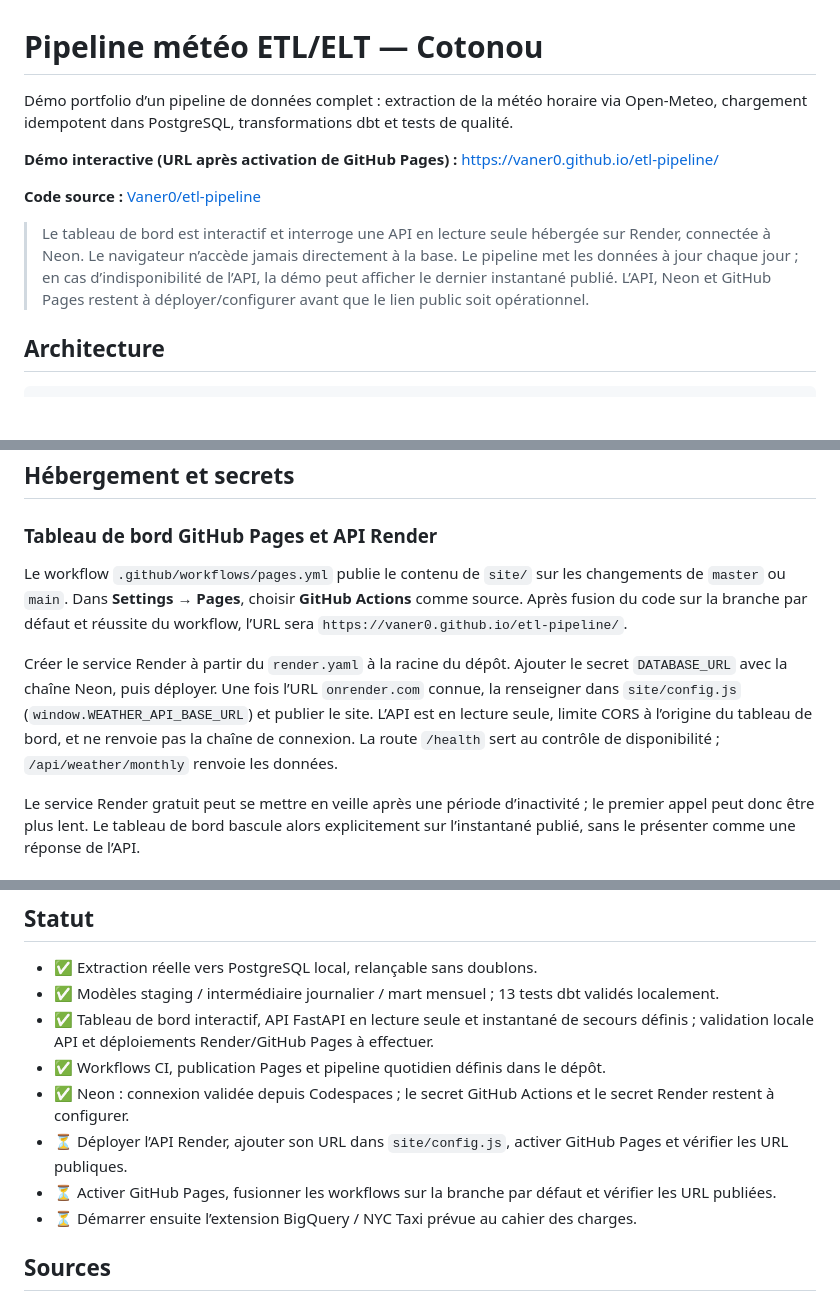
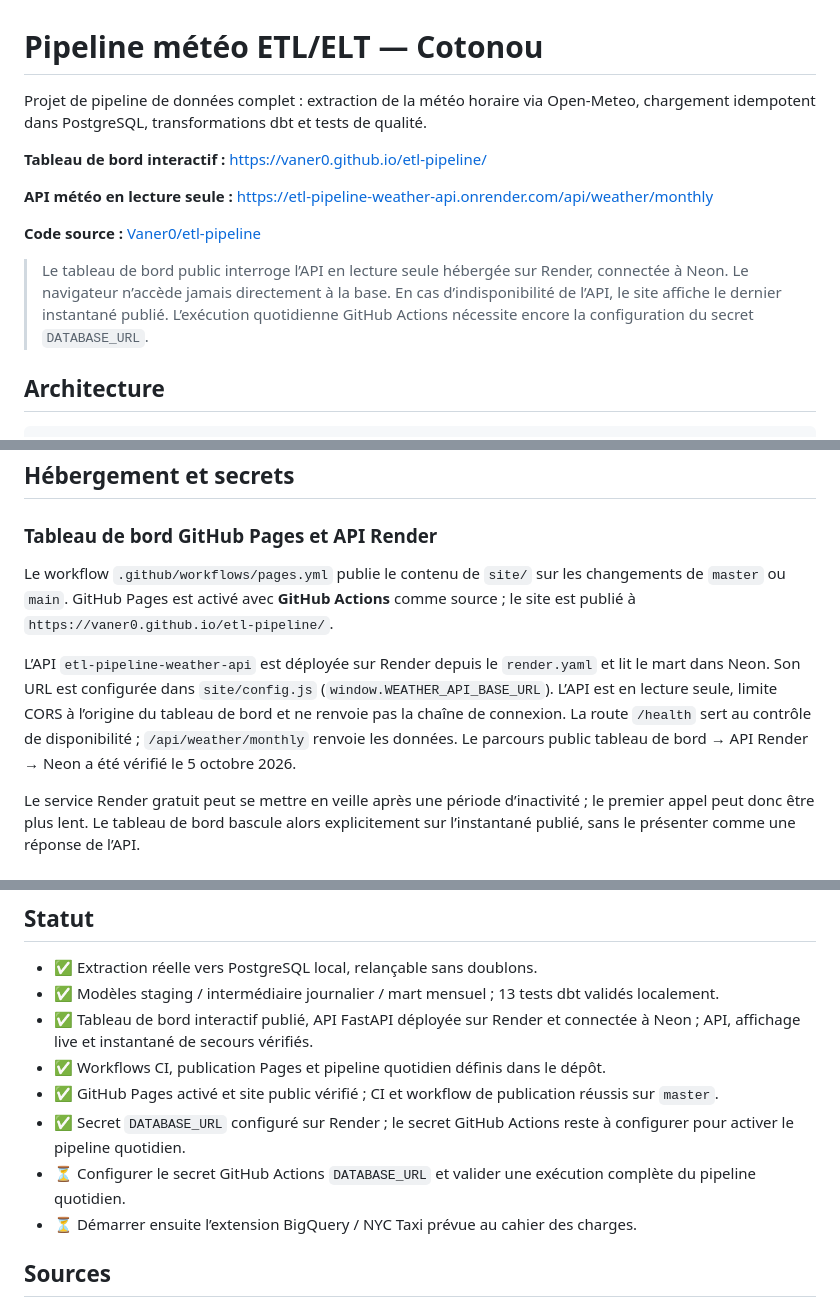
Before and after one commit to Vaner0/etl-pipeline, a Markdown page: README.md, 3 parts joined by grey strips. GitHub-like rendering; blank space fills up the shorter version.

Commit message:
docs: actualise le statut des services deployes
Documente la publication GitHub Pages et le tableau de bord connecté à l'API Render et Neon; précise le secret restant pour le pipeline quotidien.

Co-authored-by: Copilot <223556219+Copilot@users.noreply.github.com>

```diff
--- a/README.md
+++ b/README.md
@@ -1,12 +1,14 @@
 # Pipeline météo ETL/ELT — Cotonou
 
-Démo portfolio d’un pipeline de données complet : extraction de la météo horaire via Open-Meteo, chargement idempotent dans PostgreSQL, transformations dbt et tests de qualité.
+Projet de pipeline de données complet : extraction de la météo horaire via Open-Meteo, chargement idempotent dans PostgreSQL, transformations dbt et tests de qualité.
 
-**Démo interactive (URL après activation de GitHub Pages) :** [https://vaner0.github.io/etl-pipeline/](https://vaner0.github.io/etl-pipeline/)
+**Tableau de bord interactif :** [https://vaner0.github.io/etl-pipeline/](https://vaner0.github.io/etl-pipeline/)
+
+**API météo en lecture seule :** [https://etl-pipeline-weather-api.onrender.com/api/weather/monthly](https://etl-pipeline-weather-api.onrender.com/api/weather/monthly)
 
 **Code source :** [Vaner0/etl-pipeline](https://github.com/Vaner0/etl-pipeline)
 
-> Le tableau de bord est interactif et interroge une API en lecture seule hébergée sur Render, connectée à Neon. Le navigateur n’accède jamais directement à la base. Le pipeline met les données à jour chaque jour ; en cas d’indisponibilité de l’API, la démo peut afficher le dernier instantané publié. L’API, Neon et GitHub Pages restent à déployer/configurer avant que le lien public soit opérationnel.
+> Le tableau de bord public interroge l’API en lecture seule hébergée sur Render, connectée à Neon. Le navigateur n’accède jamais directement à la base. En cas d’indisponibilité de l’API, le site affiche le dernier instantané publié. L’exécution quotidienne GitHub Actions nécessite encore la configuration du secret `DATABASE_URL`.
 
 ## Architecture
 
@@ -90,9 +92,9 @@ Prérequis : Python 3.12 et PostgreSQL accessible.
 
 ### Tableau de bord GitHub Pages et API Render
 
-Le workflow `.github/workflows/pages.yml` publie le contenu de `site/` sur les changements de `master` ou `main`. Dans **Settings → Pages**, choisir **GitHub Actions** comme source. Après fusion du code sur la branche par défaut et réussite du workflow, l’URL sera `https://vaner0.github.io/etl-pipeline/`.
+Le workflow `.github/workflows/pages.yml` publie le contenu de `site/` sur les changements de `master` ou `main`. GitHub Pages est activé avec **GitHub Actions** comme source ; le site est publié à `https://vaner0.github.io/etl-pipeline/`.
 
-Créer le service Render à partir du `render.yaml` à la racine du dépôt. Ajouter le secret `DATABASE_URL` avec la chaîne Neon, puis déployer. Une fois l’URL `onrender.com` connue, la renseigner dans `site/config.js` (`window.WEATHER_API_BASE_URL`) et publier le site. L’API est en lecture seule, limite CORS à l’origine du tableau de bord, et ne renvoie pas la chaîne de connexion. La route `/health` sert au contrôle de disponibilité ; `/api/weather/monthly` renvoie les données.
+L’API `etl-pipeline-weather-api` est déployée sur Render depuis le `render.yaml` et lit le mart dans Neon. Son URL est configurée dans `site/config.js` (`window.WEATHER_API_BASE_URL`). L’API est en lecture seule, limite CORS à l’origine du tableau de bord et ne renvoie pas la chaîne de connexion. La route `/health` sert au contrôle de disponibilité ; `/api/weather/monthly` renvoie les données. Le parcours public tableau de bord → API Render → Neon a été vérifié le 5 octobre 2026.
 
 Le service Render gratuit peut se mettre en veille après une période d’inactivité ; le premier appel peut donc être plus lent. Le tableau de bord bascule alors explicitement sur l’instantané publié, sans le présenter comme une réponse de l’API.
 
@@ -108,11 +110,11 @@ Le Codespace est réservé à la démonstration de l’orchestration ; il ne rem
 
 - ✅ Extraction réelle vers PostgreSQL local, relançable sans doublons.
 - ✅ Modèles staging / intermédiaire journalier / mart mensuel ; 13 tests dbt validés localement.
-- ✅ Tableau de bord interactif, API FastAPI en lecture seule et instantané de secours définis ; validation locale API et déploiements Render/GitHub Pages à effectuer.
+- ✅ Tableau de bord interactif publié, API FastAPI déployée sur Render et connectée à Neon ; API, affichage live et instantané de secours vérifiés.
 - ✅ Workflows CI, publication Pages et pipeline quotidien définis dans le dépôt.
-- ✅ Neon : connexion validée depuis Codespaces ; le secret GitHub Actions et le secret Render restent à configurer.
-- ⏳ Déployer l’API Render, ajouter son URL dans `site/config.js`, activer GitHub Pages et vérifier les URL publiques.
-- ⏳ Activer GitHub Pages, fusionner les workflows sur la branche par défaut et vérifier les URL publiées.
+- ✅ GitHub Pages activé et site public vérifié ; CI et workflow de publication réussis sur `master`.
+- ✅ Secret `DATABASE_URL` configuré sur Render ; le secret GitHub Actions reste à configurer pour activer le pipeline quotidien.
+- ⏳ Configurer le secret GitHub Actions `DATABASE_URL` et valider une exécution complète du pipeline quotidien.
 - ⏳ Démarrer ensuite l’extension BigQuery / NYC Taxi prévue au cahier des charges.
 
 ## Sources
```
Also changed, not shown: other parts of README.md (+1 -1 lines).
